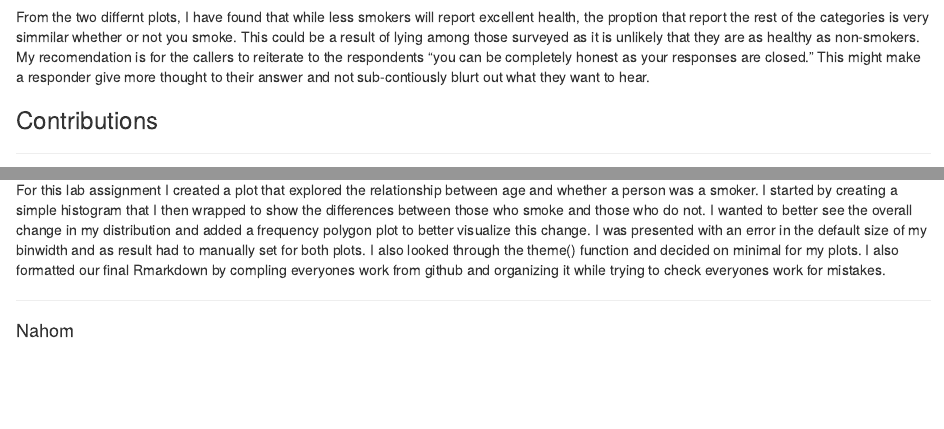
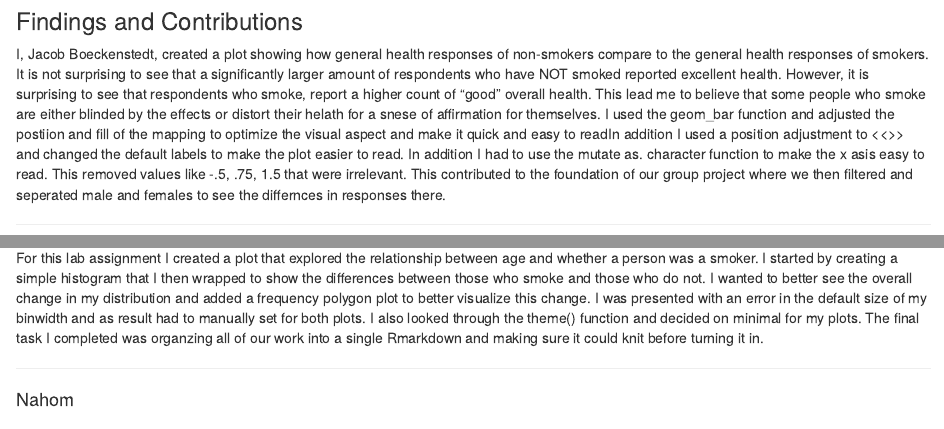
Before and after one commit to fica2658/Lab-3-Feeling-Dangerous, an R Markdown document (lab 3 data science.Rmd): the page in a window 1100 px wide, from 1050 px down before the commit and from 1010 px down after it, and a second part further down, joined at a grey line. Rendered offline with R 4.5, knitr and Pandoc, with nearby package versions; some code elsewhere in the file could not run offline.

Commit message:
Add files via upload

```diff
--- a/lab 3 data science.Rmd
+++ b/lab 3 data science.Rmd
@@ -53,6 +52,5 @@ ggplot(data = cdc) +
-From the two differnt plots, I have found that while less smokers will report excellent health, the proption that report the rest of the categories is very simmilar whether or not you smoke. This could be a result of lying among those surveyed as it is unlikely that they are as healthy as non-smokers. My recomendation is for the callers to reiterate to the respondents "you can be completely honest as your responses are closed." This might make a responder give more thought to their answer and not sub-contiously blurt out what they want to hear.
-
-### Contributions
+### Findings and Contributions
+I, Jacob Boeckenstedt, created a plot showing how general health responses of non-smokers compare to the general health responses of smokers. It is not surprising to see that a significantly larger amount of respondents who have NOT smoked reported excellent health. However, it is surprising to see that respondents who smoke, report a higher count of "good" overall health. This lead me to believe that some people who smoke are either blinded by the effects or distort their helath for a snese of affirmation for themselves. I used the geom_bar function and adjusted the postiion and fill of the mapping to optimize the visual aspect and make it quick and easy to readIn addition I used a position adjustment to <<>> and changed the default labels to make the plot easier to read. In addition I had to use the mutate as. character function to make the x asis easy to read. This removed values like -.5, .75, 1.5 that were irrelevant. This contributed to the foundation of our group project where we then filtered and seperated male and females to see the differnces in responses there.
 
 ----------------------------------
 
@@ -92,7 +90,7 @@ ggplot(data=cdc)+
 
 ### Contributions
 
-  For this lab assignment I created a plot that explored the relationship between age and whether a person was a smoker. I started by creating a simple histogram that I then wrapped to show the differences between those who smoke and those who do not. I wanted to better see the overall change in my distribution and added a frequency polygon plot to better visualize this change. I was presented with an error in the default size of my binwidth and as result had to manually set for both plots. I also looked through the theme() function and decided on minimal for my plots. I also formatted our final Rmarkdown by compling everyones work from github and organizing it while trying to check everyones work for mistakes.
+  For this lab assignment I created a plot that explored the relationship between age and whether a person was a smoker. I started by creating a simple histogram that I then wrapped to show the differences between those who smoke and those who do not. I wanted to better see the overall change in my distribution and added a frequency polygon plot to better visualize this change. I was presented with an error in the default size of my binwidth and as result had to manually set for both plots. I also looked through the theme() function and decided on minimal for my plots. The final task I completed was organzing all of our work into a single Rmarkdown and making sure it could knit before turning it in.
 
 ----------------------------------------------------------------
 
```
Also changed, not shown: lab 3 data science.Rmd (1 more changed lines).
